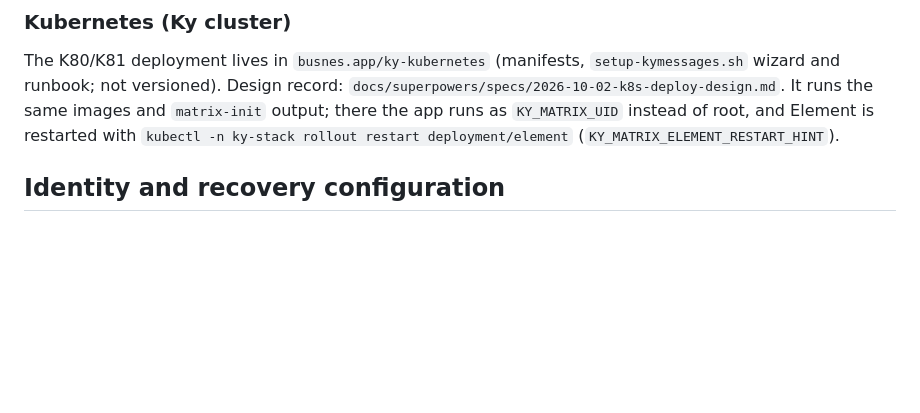
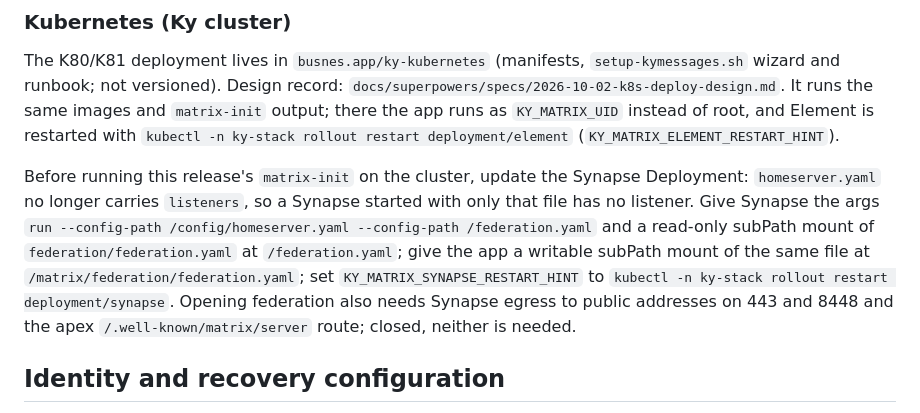
Before and after one commit to Busnes-app/KyMessage-Server, a Markdown page: README.md, the part around the change. Drawn GitHub-style; blank space fills up the shorter version.

Commit message:
docs: cluster Synapse needs the federation file before the new matrix-init
Co-Authored-By: Claude Opus 5.5 <noreply@anthropic.com>

```diff
--- a/README.md
+++ b/README.md
@@ -361,6 +361,16 @@ wizard and runbook; not versioned). Design record:
 restarted with `kubectl -n ky-stack rollout restart deployment/element`
 (`KY_MATRIX_ELEMENT_RESTART_HINT`).
 
+Before running this release's `matrix-init` on the cluster, update the Synapse Deployment:
+`homeserver.yaml` no longer carries `listeners`, so a Synapse started with only that file has
+no listener. Give Synapse the args `run --config-path /config/homeserver.yaml --config-path
+/federation.yaml` and a read-only subPath mount of `federation/federation.yaml` at
+`/federation.yaml`; give the app a writable subPath mount of the same file at
+`/matrix/federation/federation.yaml`; set `KY_MATRIX_SYNAPSE_RESTART_HINT` to
+`kubectl -n ky-stack rollout restart deployment/synapse`. Opening federation also needs
+Synapse egress to public addresses on 443 and 8448 and the apex `/.well-known/matrix/server`
+route; closed, neither is needed.
+
 ## Identity and recovery configuration
 
 Deployment is still unverified. Prepare these settings for the eventual HTTPS
```
